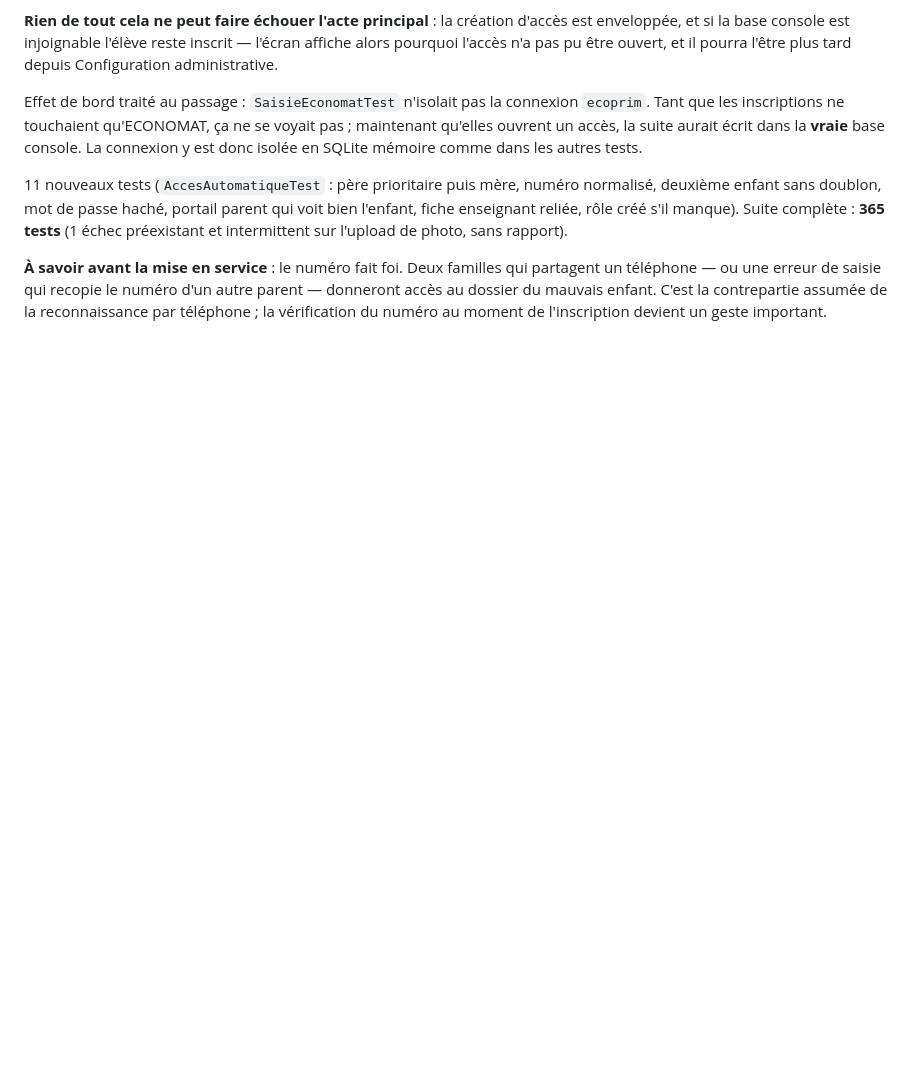
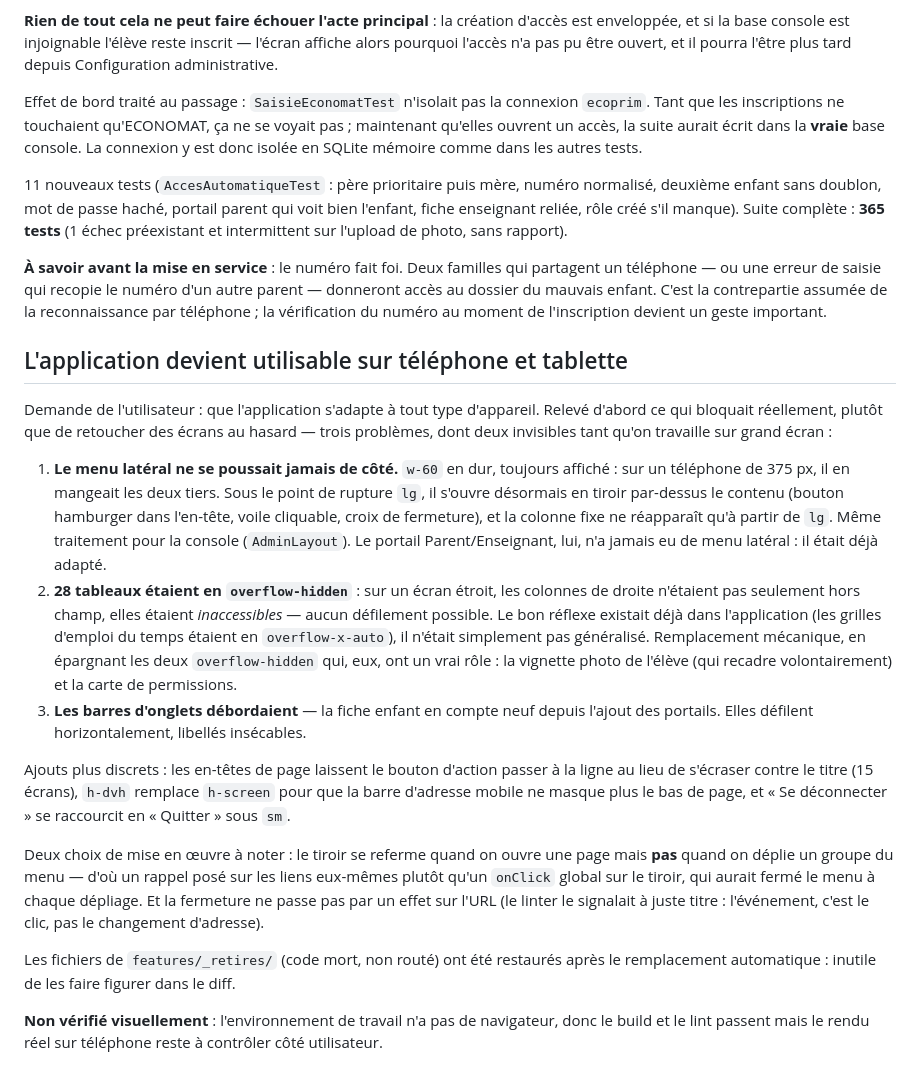
Before and after one commit to Romasuperdev/ECOPRIM, a Markdown page: AVANCEMENT.md, the part around the change. Rendered like a GitHub page; blank space fills up the shorter version.

Commit message:
Documente le passage au responsive
Co-Authored-By: Claude Sonnet 5 <noreply@anthropic.com>

```diff
--- a/AVANCEMENT.md
+++ b/AVANCEMENT.md
@@ -2706,3 +2706,41 @@ et intermittent sur l'upload de photo, sans rapport).
 téléphone — ou une erreur de saisie qui recopie le numéro d'un autre parent — donneront accès
 au dossier du mauvais enfant. C'est la contrepartie assumée de la reconnaissance par téléphone ;
 la vérification du numéro au moment de l'inscription devient un geste important.
+
+## L'application devient utilisable sur téléphone et tablette
+
+Demande de l'utilisateur : que l'application s'adapte à tout type d'appareil. Relevé d'abord ce
+qui bloquait réellement, plutôt que de retoucher des écrans au hasard — trois problèmes, dont
+deux invisibles tant qu'on travaille sur grand écran :
+
+1. **Le menu latéral ne se poussait jamais de côté.** `w-60` en dur, toujours affiché : sur un
+   téléphone de 375 px, il en mangeait les deux tiers. Sous le point de rupture `lg`, il s'ouvre
+   désormais en tiroir par-dessus le contenu (bouton hamburger dans l'en-tête, voile cliquable,
+   croix de fermeture), et la colonne fixe ne réapparaît qu'à partir de `lg`. Même traitement
+   pour la console (`AdminLayout`). Le portail Parent/Enseignant, lui, n'a jamais eu de menu
+   latéral : il était déjà adapté.
+2. **28 tableaux étaient en `overflow-hidden`** : sur un écran étroit, les colonnes de droite
+   n'étaient pas seulement hors champ, elles étaient *inaccessibles* — aucun défilement possible.
+   Le bon réflexe existait déjà dans l'application (les grilles d'emploi du temps étaient en
+   `overflow-x-auto`), il n'était simplement pas généralisé. Remplacement mécanique, en épargnant
+   les deux `overflow-hidden` qui, eux, ont un vrai rôle : la vignette photo de l'élève (qui
+   recadre volontairement) et la carte de permissions.
+3. **Les barres d'onglets débordaient** — la fiche enfant en compte neuf depuis l'ajout des
+   portails. Elles défilent horizontalement, libellés insécables.
+
+Ajouts plus discrets : les en-têtes de page laissent le bouton d'action passer à la ligne au
+lieu de s'écraser contre le titre (15 écrans), `h-dvh` remplace `h-screen` pour que la barre
+d'adresse mobile ne masque plus le bas de page, et « Se déconnecter » se raccourcit en
+« Quitter » sous `sm`.
+
+Deux choix de mise en œuvre à noter : le tiroir se referme quand on ouvre une page mais **pas**
+quand on déplie un groupe du menu — d'où un rappel posé sur les liens eux-mêmes plutôt qu'un
+`onClick` global sur le tiroir, qui aurait fermé le menu à chaque dépliage. Et la fermeture ne
+passe pas par un effet sur l'URL (le linter le signalait à juste titre : l'événement, c'est le
+clic, pas le changement d'adresse).
+
+Les fichiers de `features/_retires/` (code mort, non routé) ont été restaurés après le
+remplacement automatique : inutile de les faire figurer dans le diff.
+
+**Non vérifié visuellement** : l'environnement de travail n'a pas de navigateur, donc le build
+et le lint passent mais le rendu réel sur téléphone reste à contrôler côté utilisateur.
```
